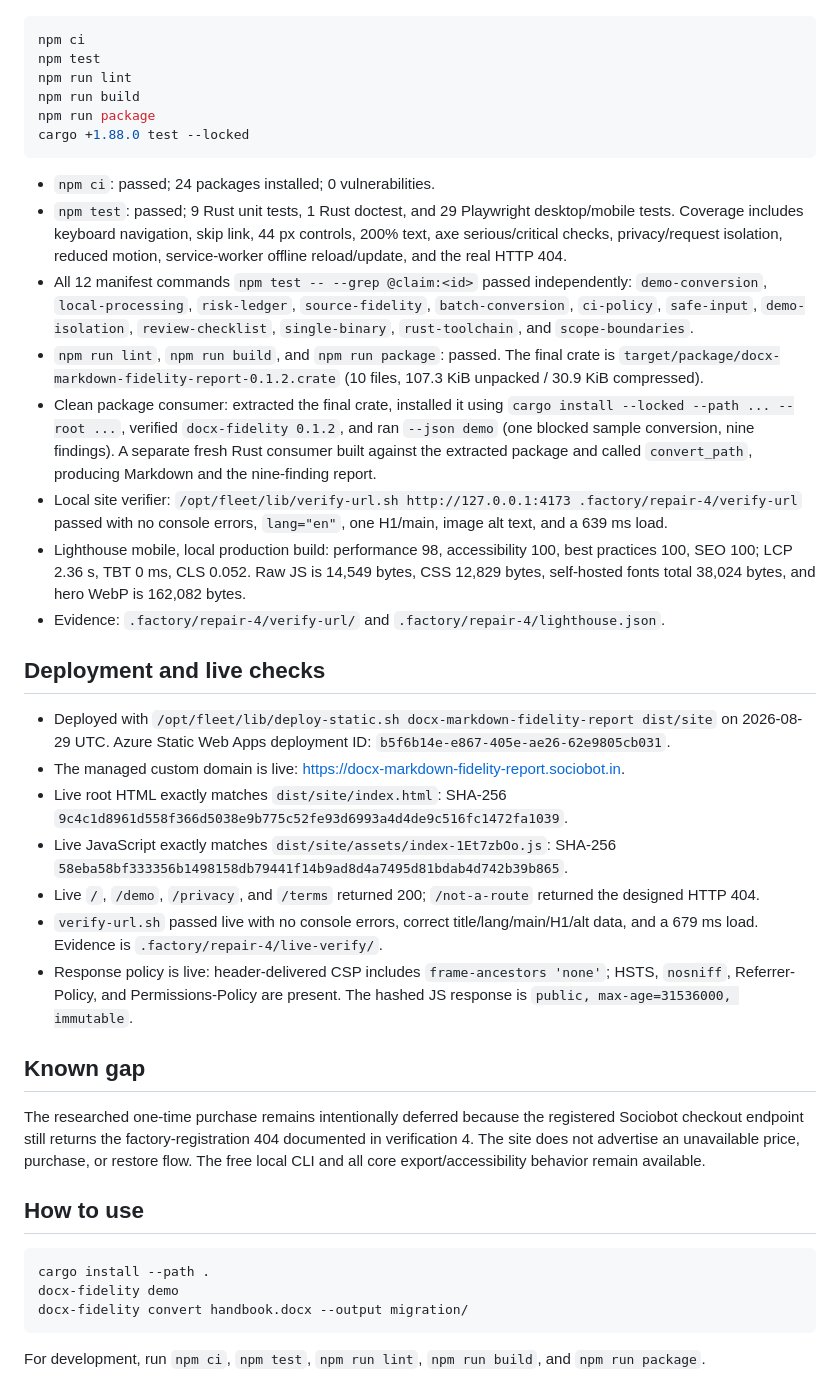
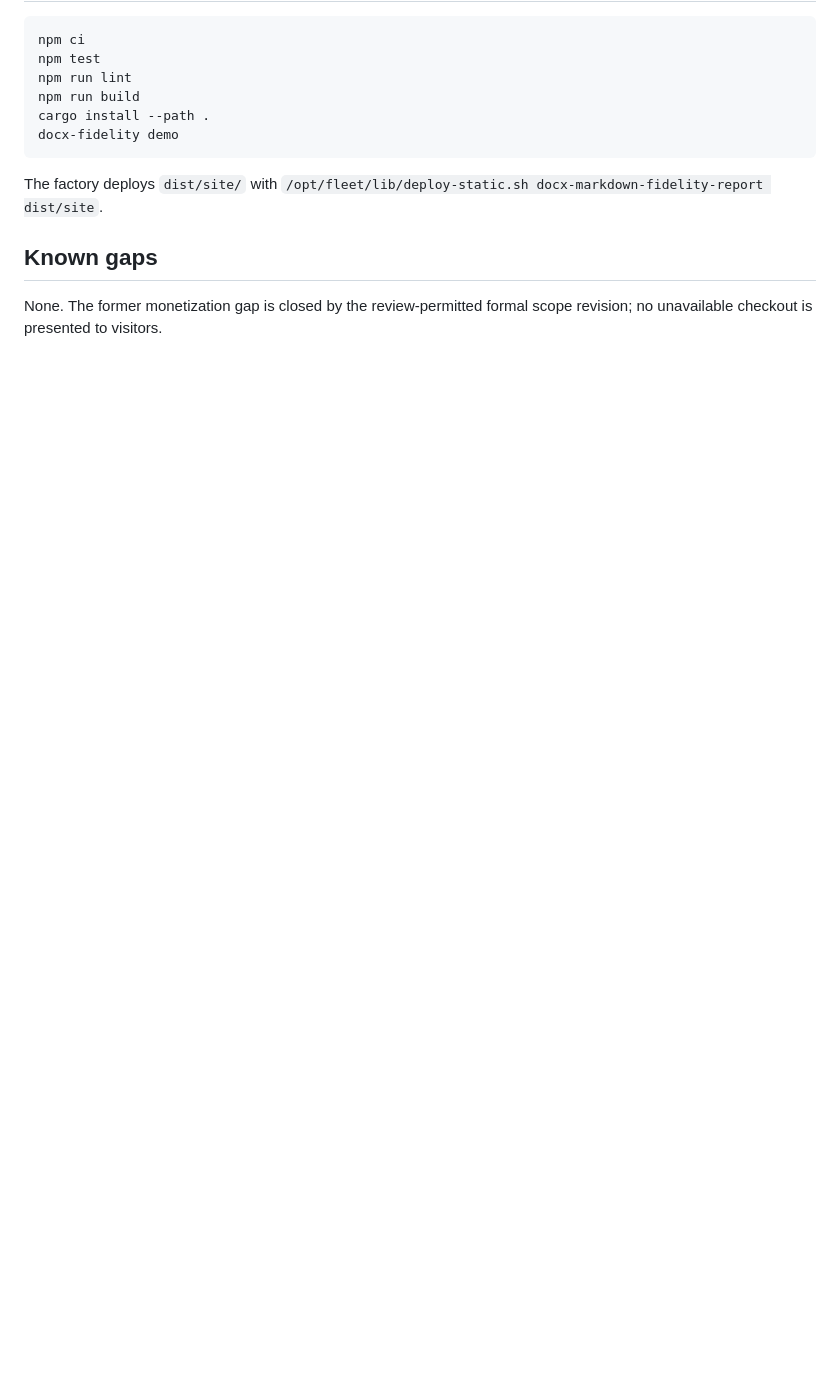
Before and after one commit to B-Divyesh/sf-docx-markdown-fidelity-report, a Markdown page: .factory/handoff.md, the part around one of its changes. Drawn GitHub-style; blank space fills up the shorter version.

````diff
--- a/.factory/handoff.md
+++ b/.factory/handoff.md
@@ -66,39 +54,12 @@ npm ci
 npm test
 npm run lint
 npm run build
-npm run package
-cargo +1.88.0 test --locked
+cargo install --path .
+docx-fidelity demo
 ```
 
-- `npm ci`: passed; 24 packages installed; 0 vulnerabilities.
-- `npm test`: passed; 9 Rust unit tests, 1 Rust doctest, and 29 Playwright desktop/mobile tests. Coverage includes keyboard navigation, skip link, 44 px controls, 200% text, axe serious/critical checks, privacy/request isolation, reduced motion, service-worker offline reload/update, and the real HTTP 404.
-- All 12 manifest commands `npm test -- --grep @claim:<id>` passed independently: `demo-conversion`, `local-processing`, `risk-ledger`, `source-fidelity`, `batch-conversion`, `ci-policy`, `safe-input`, `demo-isolation`, `review-checklist`, `single-binary`, `rust-toolchain`, and `scope-boundaries`.
-- `npm run lint`, `npm run build`, and `npm run package`: passed. The final crate is `target/package/docx-markdown-fidelity-report-0.1.2.crate` (10 files, 107.3 KiB unpacked / 30.9 KiB compressed).
-- Clean package consumer: extracted the final crate, installed it using `cargo install --locked --path ... --root ...`, verified `docx-fidelity 0.1.2`, and ran `--json demo` (one blocked sample conversion, nine findings). A separate fresh Rust consumer built against the extracted package and called `convert_path`, producing Markdown and the nine-finding report.
-- Local site verifier: `/opt/fleet/lib/verify-url.sh http://127.0.0.1:4173 .factory/repair-4/verify-url` passed with no console errors, `lang="en"`, one H1/main, image alt text, and a 639 ms load.
-- Lighthouse mobile, local production build: performance 98, accessibility 100, best practices 100, SEO 100; LCP 2.36 s, TBT 0 ms, CLS 0.052. Raw JS is 14,549 bytes, CSS 12,829 bytes, self-hosted fonts total 38,024 bytes, and hero WebP is 162,082 bytes.
-- Evidence: `.factory/repair-4/verify-url/` and `.factory/repair-4/lighthouse.json`.
+The factory deploys `dist/site/` with `/opt/fleet/lib/deploy-static.sh docx-markdown-fidelity-report dist/site`.
 
-## Deployment and live checks
+## Known gaps
 
-- Deployed with `/opt/fleet/lib/deploy-static.sh docx-markdown-fidelity-report dist/site` on 2026-08-29 UTC. Azure Static Web Apps deployment ID: `b5f6b14e-e867-405e-ae26-62e9805cb031`.
-- The managed custom domain is live: <https://docx-markdown-fidelity-report.sociobot.in>.
-- Live root HTML exactly matches `dist/site/index.html`: SHA-256 `9c4c1d8961d558f366d5038e9b775c52fe93d6993a4d4de9c516fc1472fa1039`.
-- Live JavaScript exactly matches `dist/site/assets/index-1Et7zbOo.js`: SHA-256 `58eba58bf333356b1498158db79441f14b9ad8d4a7495d81bdab4d742b39b865`.
-- Live `/`, `/demo`, `/privacy`, and `/terms` returned 200; `/not-a-route` returned the designed HTTP 404.
-- `verify-url.sh` passed live with no console errors, correct title/lang/main/H1/alt data, and a 679 ms load. Evidence is `.factory/repair-4/live-verify/`.
-- Response policy is live: header-delivered CSP includes `frame-ancestors 'none'`; HSTS, `nosniff`, Referrer-Policy, and Permissions-Policy are present. The hashed JS response is `public, max-age=31536000, immutable`.
-
-## Known gap
-
-The researched one-time purchase remains intentionally deferred because the registered Sociobot checkout endpoint still returns the factory-registration 404 documented in verification 4. The site does not advertise an unavailable price, purchase, or restore flow. The free local CLI and all core export/accessibility behavior remain available.
-
-## How to use
-
-```sh
-cargo install --path .
-docx-fidelity demo
-docx-fidelity convert handbook.docx --output migration/
-```
-
-For development, run `npm ci`, `npm test`, `npm run lint`, `npm run build`, and `npm run package`.
+None. The former monetization gap is closed by the review-permitted formal scope revision; no unavailable checkout is presented to visitors.
````
Also changed, not shown: other parts of .factory/handoff.md (+36 -48 lines), .factory/polish-1.md (added, +22 -0 lines).
